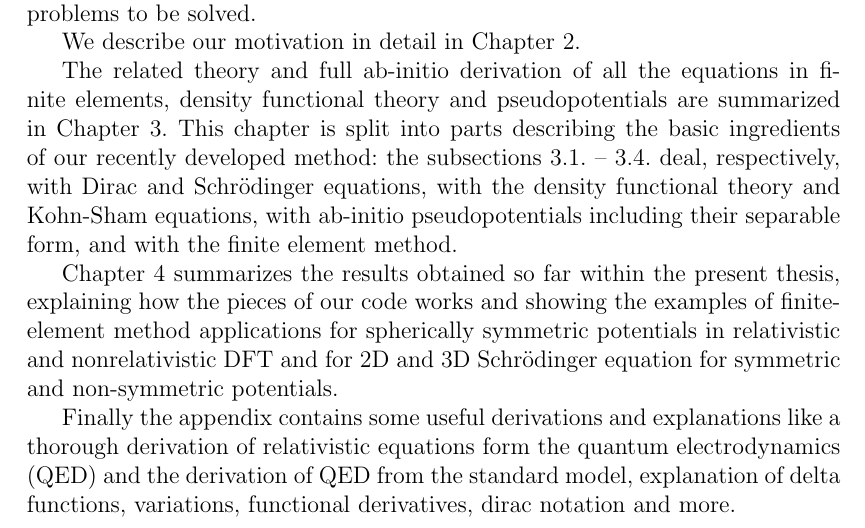
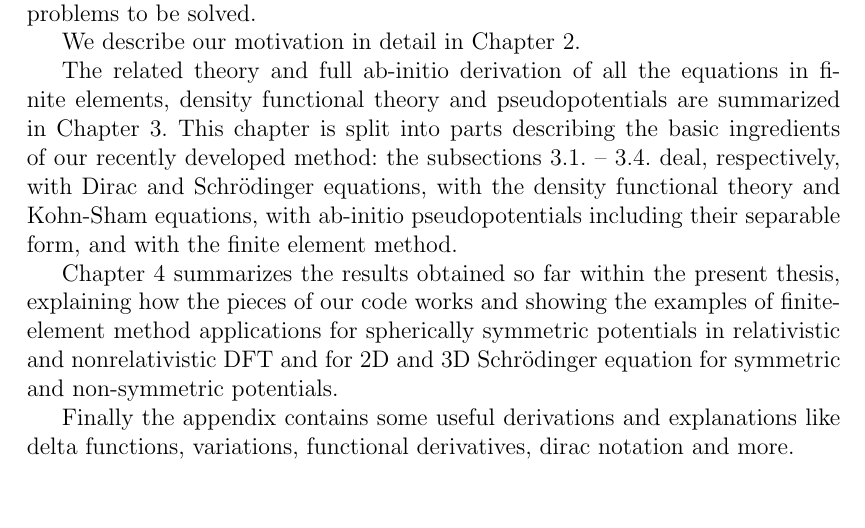
Before and after one commit to certik/master, a LaTeX thesis (master.tex, which reads introduction.tex): part of page 6 of 82, cut so that both start at the same text, the shorter picture padded with empty space. Compiled offline with pdfLaTeX.

Commit message:
Don't advertize QED and QFT in the introduction.

```diff
--- a/introduction.tex
+++ b/introduction.tex
@@ -24,8 +24,5 @@ the examples of finite-element method applications for spherically symmetric
 potentials in relativistic and nonrelativistic DFT and for 2D and 3D
 Schr\"odinger equation for symmetric and non-symmetric potentials.
 
-Finally the appendix contains some useful derivations and explanations
-like a thorough derivation of relativistic equations form the quantum
-electrodynamics (QED) and the derivation of QED from the standard model,
-explanation of delta functions, variations, functional derivatives,
-dirac notation and more.
+Finally the appendix contains some useful derivations and explanations like
+delta functions, variations, functional derivatives, dirac notation and more.
```
